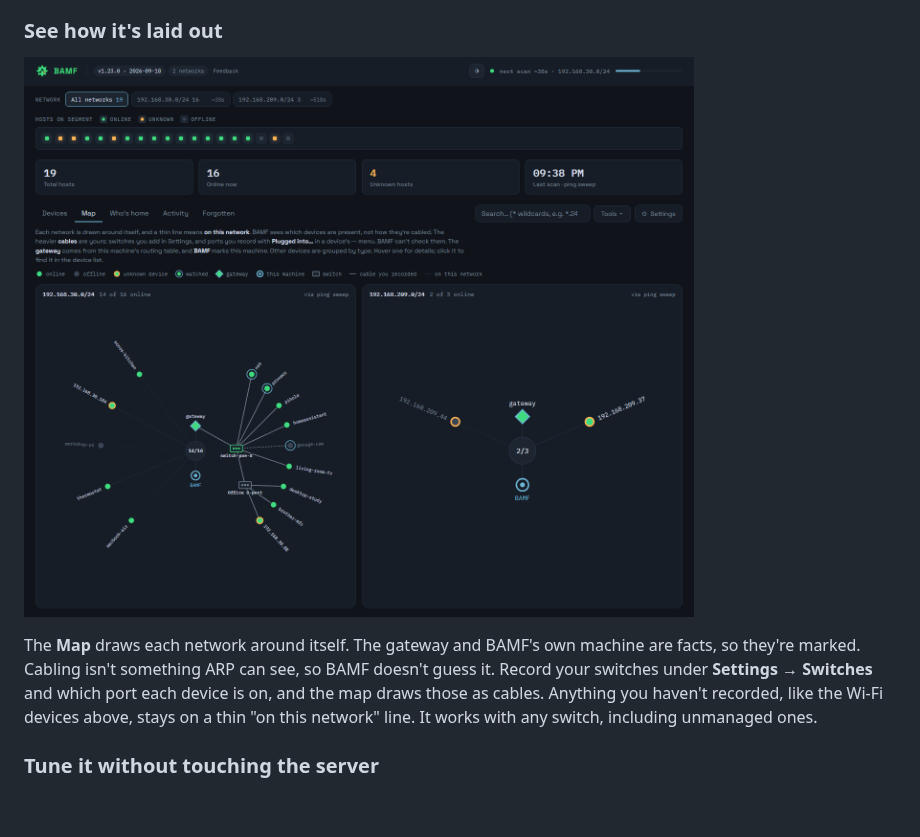
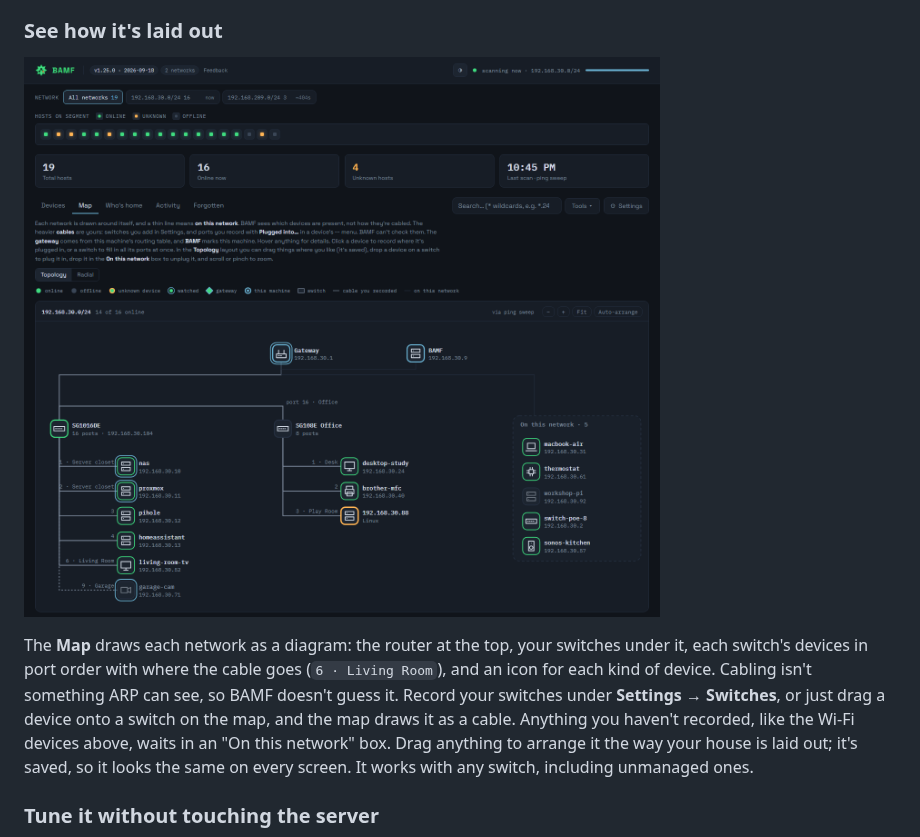
Before and after one commit to rhc52980/BAMF_Network_Monitor, a Markdown page: README.md, the part around the change. Rendered like a GitHub page; pictures changed too: docs/map.png; blank space fills up the shorter version.

```diff
--- a/README.md
+++ b/README.md
@@ -91,14 +91,17 @@ optional daily update check you have to switch on, and your own webhook.
 
 ### See how it's laid out
 
-![The Map tab: each network drawn around itself, with the gateway and BAMF marked, two recorded switches with their devices in port order joined by cables, and the rest on thin "on this network" lines](docs/map.png)
+![The Map tab as a network diagram: the gateway at the top with BAMF beside it, two recorded switches below it with their devices listed in port order and each port's location, an icon for each kind of device, and the Wi-Fi devices in an "On this network" box](docs/map.png)
 
-The **Map** draws each network around itself. The gateway and BAMF's own
-machine are facts, so they're marked. Cabling isn't something ARP can see, so
-BAMF doesn't guess it. Record your switches under **Settings → Switches** and
-which port each device is on, and the map draws those as cables. Anything you
-haven't recorded, like the Wi-Fi devices above, stays on a thin "on this
-network" line. It works with any switch, including unmanaged ones.
+The **Map** draws each network as a diagram: the router at the top, your
+switches under it, each switch's devices in port order with where the cable
+goes (`6 · Living Room`), and an icon for each kind of device. Cabling isn't
+something ARP can see, so BAMF doesn't guess it. Record your switches under
+**Settings → Switches**, or just drag a device onto a switch on the map, and
+the map draws it as a cable. Anything you haven't recorded, like the Wi-Fi
+devices above, waits in an "On this network" box. Drag anything to arrange it
+the way your house is laid out; it's saved, so it looks the same on every
+screen. It works with any switch, including unmanaged ones.
 
 ### Tune it without touching the server
 
```
Also changed, not shown: BAMF/README.md (+36 -5 lines), 5 other files.
